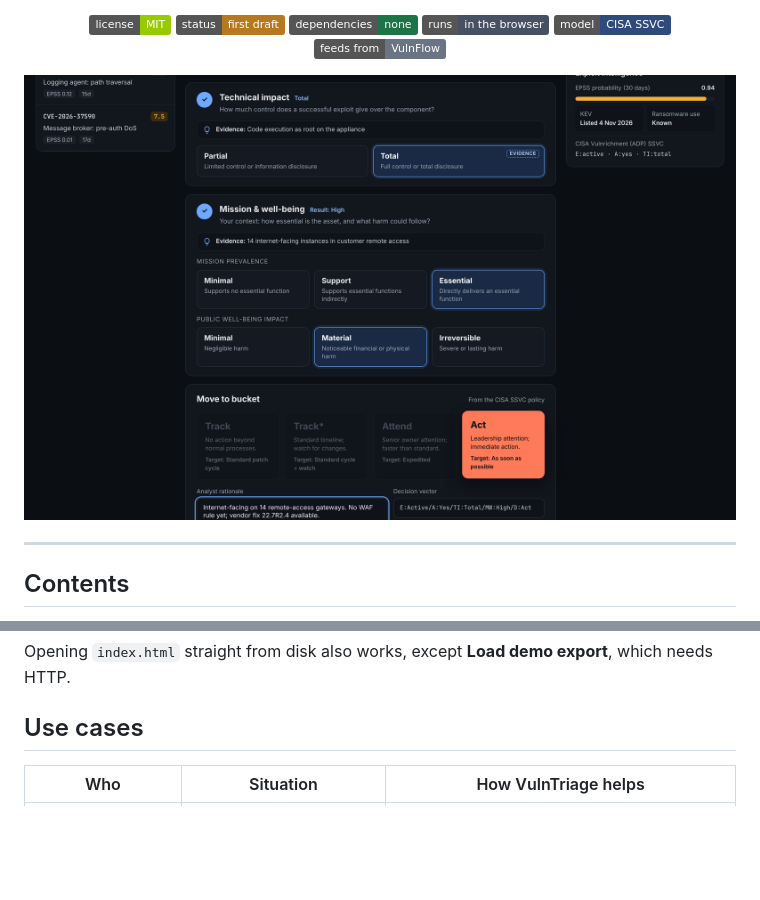
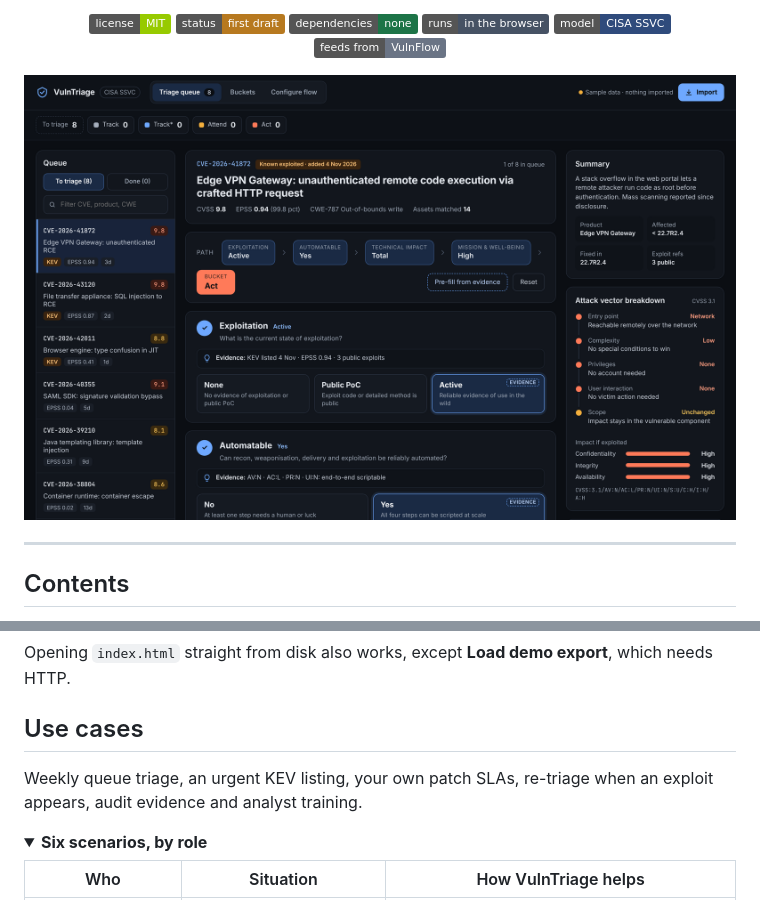
Before and after one commit to corifeo/VulnTriage, a Markdown page: README.md, 2 parts joined by grey strips. Drawn GitHub-style; pictures changed too: docs/screenshots/overview.png; folded sections open; badges without logos; blank space fills up the shorter version.

Commit message:
README: hero shows the top of the triage view; collapse use cases

```diff
--- a/README.md
+++ b/README.md
@@ -66,6 +66,11 @@ Opening `index.html` straight from disk also works, except **Load demo export**,
 
 ## Use cases
 
+Weekly queue triage, an urgent KEV listing, your own patch SLAs, re-triage when an exploit appears, audit evidence and analyst training.
+
+<details>
+<summary><b>Six scenarios, by role</b></summary>
+
 | Who | Situation | How VulnTriage helps |
 |---|---|---|
 | **Vulnerability management analyst** | Monday morning: a week of new CVEs and a handful of fresh KEV listings | Import VulnFlow's ranked queue (KEV first, then EPSS, then CVSS). Pre-fill the three evidence-backed points, add asset context, move on. The next CVE loads automatically. |
```
Also changed, not shown: other parts of README.md (+2 -0 lines), 1 other file.
